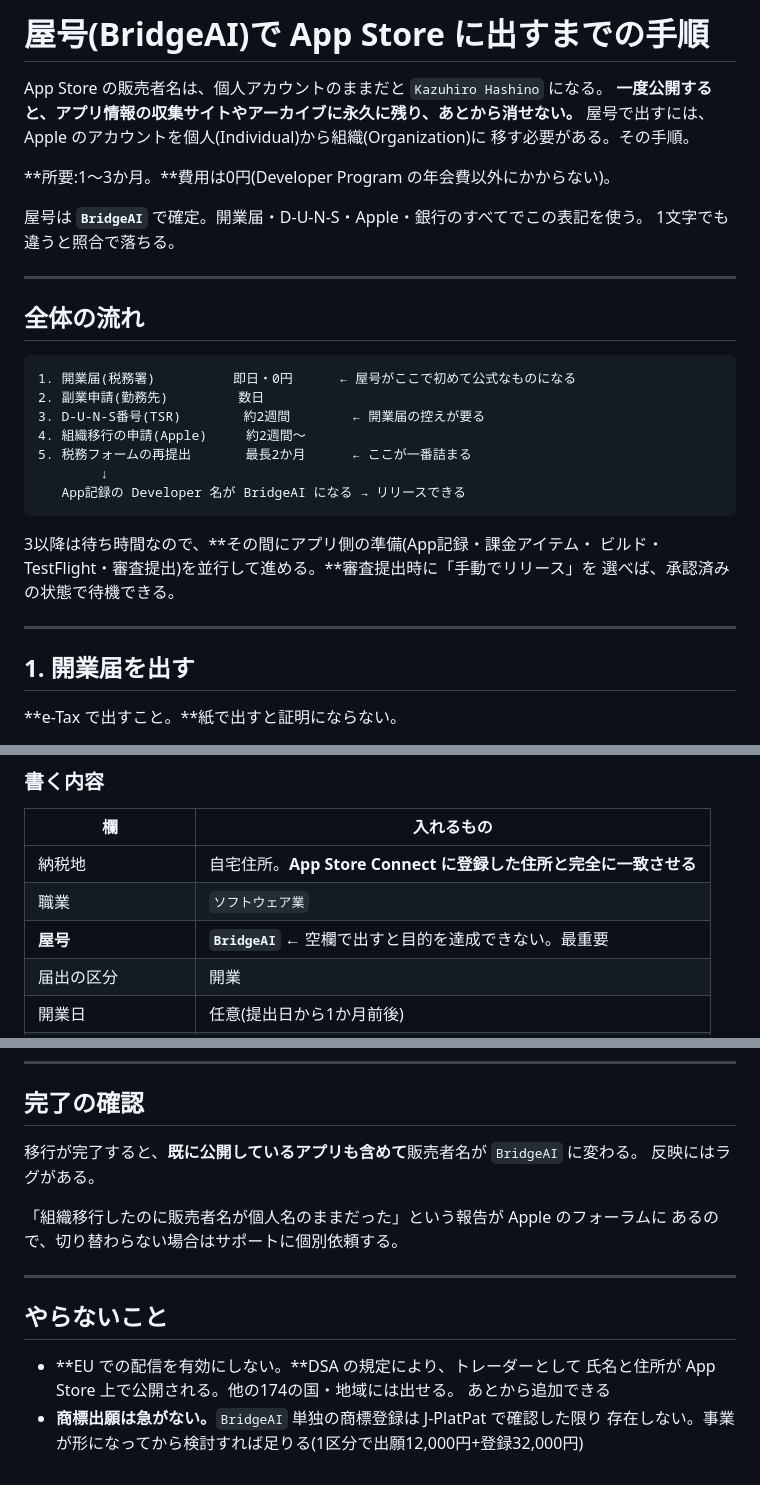
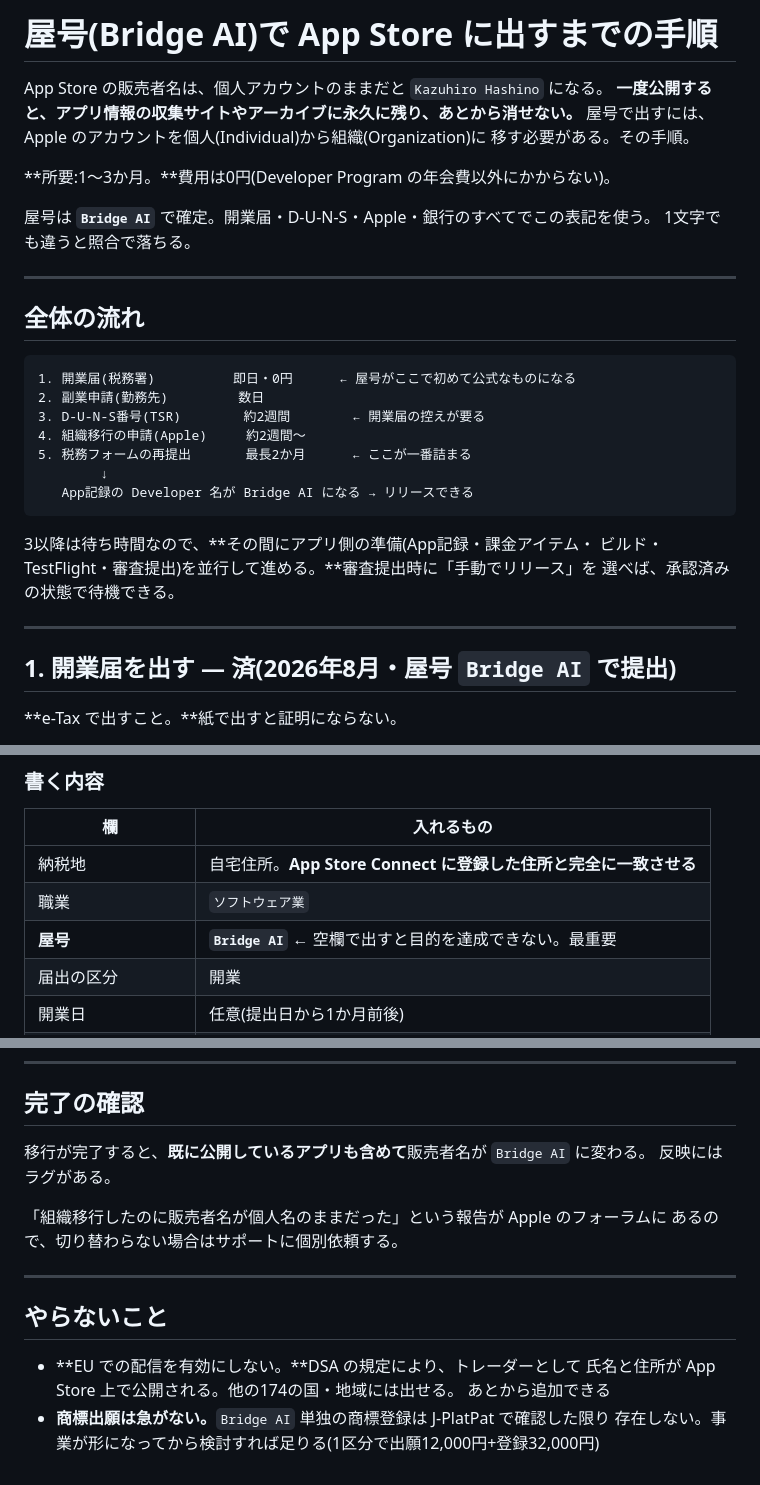
Before and after one commit to KazuhiroHashi/toeic_test, a Markdown page: tools/YAGO_HOWTO.md, 3 parts joined by grey strips. Drawn GitHub-style.

````diff
--- a/tools/YAGO_HOWTO.md
+++ b/tools/YAGO_HOWTO.md
@@ -1,4 +1,4 @@
-# 屋号(BridgeAI)で App Store に出すまでの手順
+# 屋号(Bridge AI)で App Store に出すまでの手順
 
 App Store の販売者名は、個人アカウントのままだと `Kazuhiro Hashino` になる。
 **一度公開すると、アプリ情報の収集サイトやアーカイブに永久に残り、あとから消せない。**
@@ -7,7 +7,7 @@ App Store の販売者名は、個人アカウントのままだと `Kazuhiro Ha
 
 **所要:1〜3か月。**費用は0円(Developer Program の年会費以外にかからない)。
 
-屋号は **`BridgeAI`** で確定。開業届・D-U-N-S・Apple・銀行のすべてでこの表記を使う。
+屋号は **`Bridge AI`** で確定。開業届・D-U-N-S・Apple・銀行のすべてでこの表記を使う。
 1文字でも違うと照合で落ちる。
 
 ---
@@ -21,7 +21,7 @@ App Store の販売者名は、個人アカウントのままだと `Kazuhiro Ha
 4. 組織移行の申請(Apple)     約2週間〜
 5. 税務フォームの再提出       最長2か月      ← ここが一番詰まる
         ↓
-   App記録の Developer 名が BridgeAI になる → リリースできる
+   App記録の Developer 名が Bridge AI になる → リリースできる
 ```
 
 3以降は待ち時間なので、**その間にアプリ側の準備(App記録・課金アイテム・
@@ -30,7 +30,7 @@ App Store の販売者名は、個人アカウントのままだと `Kazuhiro Ha
 
 ---
 
-## 1. 開業届を出す
+## 1. 開業届を出す — **済(2026年8月・屋号 `Bridge AI` で提出)**
 
 **e-Tax で出すこと。**紙で出すと証明にならない。
 
@@ -59,7 +59,7 @@ e-Tax の受信通知は電子的な正式記録なので、これが一番確
 |---|---|
 | 納税地 | 自宅住所。**App Store Connect に登録した住所と完全に一致させる** |
 | 職業 | `ソフトウェア業` |
-| **屋号** | **`BridgeAI`** ← 空欄で出すと目的を達成できない。最重要 |
+| **屋号** | **`Bridge AI`** ← 空欄で出すと目的を達成できない。最重要 |
 | 届出の区分 | 開業 |
 | 開業日 | 任意(提出日から1か月前後) |
 | 所得の種類 | 事業所得 |
@@ -165,7 +165,7 @@ App Store Connect の税務フォームが個人事業主をうまく扱えず
 
 ## 完了の確認
 
-移行が完了すると、**既に公開しているアプリも含めて**販売者名が `BridgeAI` に変わる。
+移行が完了すると、**既に公開しているアプリも含めて**販売者名が `Bridge AI` に変わる。
 反映にはラグがある。
 
 「組織移行したのに販売者名が個人名のままだった」という報告が Apple のフォーラムに
@@ -178,5 +178,5 @@ App Store Connect の税務フォームが個人事業主をうまく扱えず
 - **EU での配信を有効にしない。**DSA の規定により、トレーダーとして
   氏名と住所が App Store 上で公開される。他の174の国・地域には出せる。
   あとから追加できる
-- **商標出願は急がない。**`BridgeAI` 単独の商標登録は J-PlatPat で確認した限り
+- **商標出願は急がない。**`Bridge AI` 単独の商標登録は J-PlatPat で確認した限り
   存在しない。事業が形になってから検討すれば足りる(1区分で出願12,000円+登録32,000円)
````
Also changed, not shown: other parts of tools/YAGO_HOWTO.md (+1 -1 lines), STATUS.md (+12 -7 lines).
